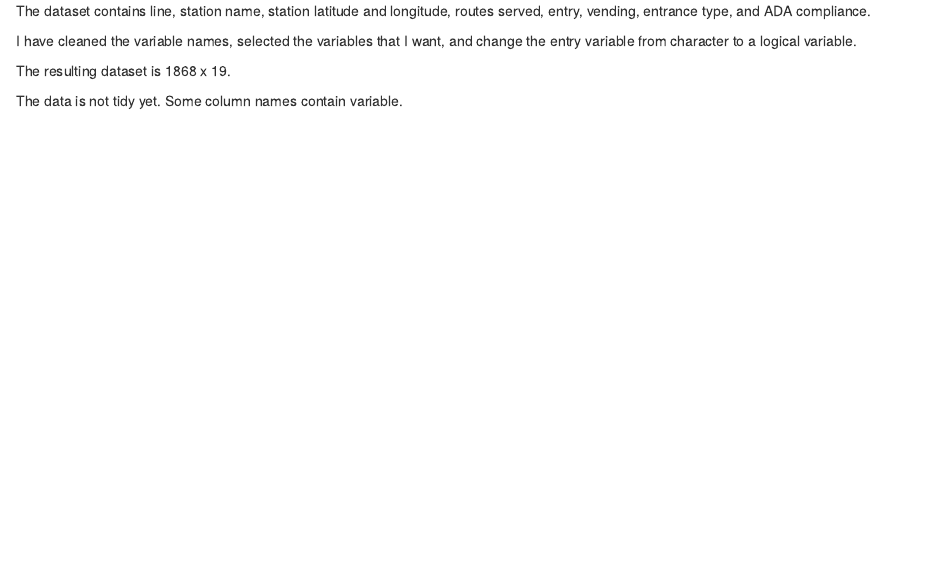
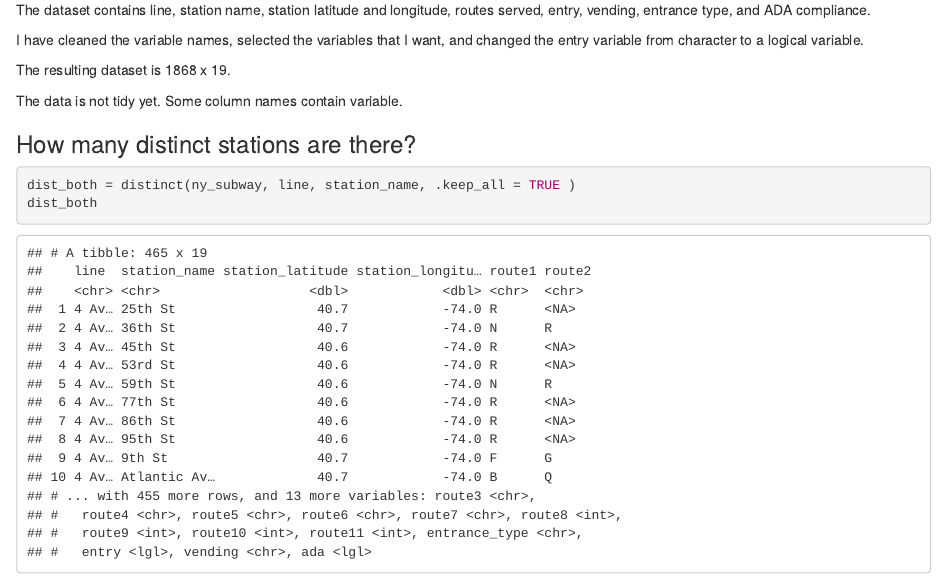
Before and after one commit to mrunqi/p8105_hw2_rm3609, an R Markdown document (p8105_hw2_rm3609.Rmd): the page in a window 1100 px wide, from 1450 px down before the commit and from 1520 px down after it, so that both start at the same text. The pictures show the output file p8105_hw2_rm3609.html that the author committed with the source, opened offline.

Commit message:
How many distinct stations are there?

````diff
--- a/p8105_hw2_rm3609.Rmd
+++ b/p8105_hw2_rm3609.Rmd
@@ -25,8 +25,15 @@ ny_subway
 
 The dataset contains line, station name, station latitude and longitude, routes served, entry, vending, entrance type, and ADA compliance.
 
-I have cleaned the variable names, selected the variables that I want, and change the entry variable from character to a logical variable.
+I have cleaned the variable names, selected the variables that I want, and changed the entry variable from character to a logical variable.
 
 The resulting dataset is 1868 x 19.
 
 The data is not tidy yet. Some column names contain variable.
+
+
+###How many distinct stations are there?
+```{r}
+dist_both = distinct(ny_subway, line, station_name, .keep_all = TRUE )
+dist_both
+```
````
Also changed, not shown: p8105_hw2_rm3609.html, p8105_hw2_rm3609.Rmd (4 more changed lines), 1 other file.
